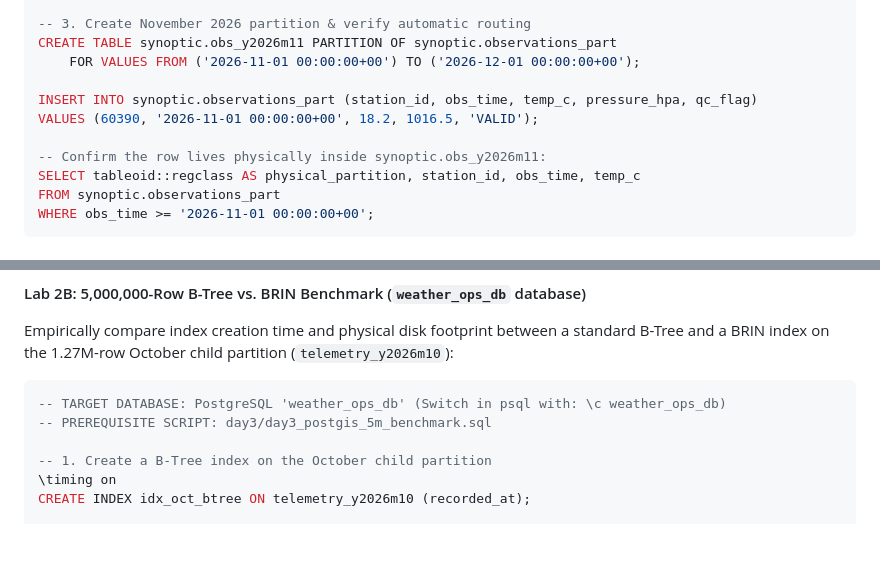
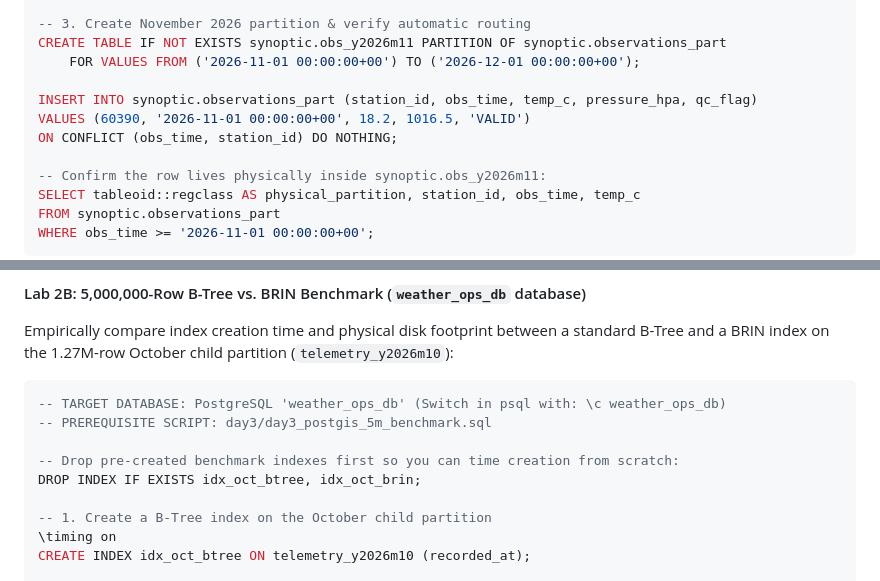
Before and after one commit to abdelouahabb/db-bootcamp, a Markdown page: day3/day3_master_coursebook.md, 2 parts joined by grey strips. Rendered like a GitHub page; blank space fills up the shorter version.

````diff
--- a/day3/day3_master_coursebook.md
+++ b/day3/day3_master_coursebook.md
@@ -443,11 +443,12 @@ WHERE obs_time BETWEEN '2026-10-05 00:00:00+00' AND '2026-10-06 23:00:00+00'
 GROUP BY station_id;
 
 -- 3. Create November 2026 partition & verify automatic routing
-CREATE TABLE synoptic.obs_y2026m11 PARTITION OF synoptic.observations_part
+CREATE TABLE IF NOT EXISTS synoptic.obs_y2026m11 PARTITION OF synoptic.observations_part
     FOR VALUES FROM ('2026-11-01 00:00:00+00') TO ('2026-12-01 00:00:00+00');
 
 INSERT INTO synoptic.observations_part (station_id, obs_time, temp_c, pressure_hpa, qc_flag)
-VALUES (60390, '2026-11-01 00:00:00+00', 18.2, 1016.5, 'VALID');
+VALUES (60390, '2026-11-01 00:00:00+00', 18.2, 1016.5, 'VALID')
+ON CONFLICT (obs_time, station_id) DO NOTHING;
 
 -- Confirm the row lives physically inside synoptic.obs_y2026m11:
 SELECT tableoid::regclass AS physical_partition, station_id, obs_time, temp_c
@@ -634,6 +635,9 @@ Empirically compare index creation time and physical disk footprint between a st
 ```sql
 -- TARGET DATABASE: PostgreSQL 'weather_ops_db' (Switch in psql with: \c weather_ops_db)
 -- PREREQUISITE SCRIPT: day3/day3_postgis_5m_benchmark.sql
+
+-- Drop pre-created benchmark indexes first so you can time creation from scratch:
+DROP INDEX IF EXISTS idx_oct_btree, idx_oct_brin;
 
 -- 1. Create a B-Tree index on the October child partition
 \timing on
````
Also changed, not shown: day3/day3_postgres_advanced_cheatsheet.md (+10 -4 lines).
